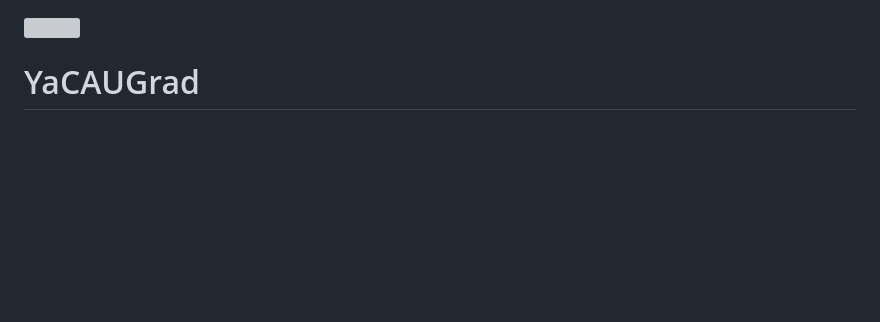
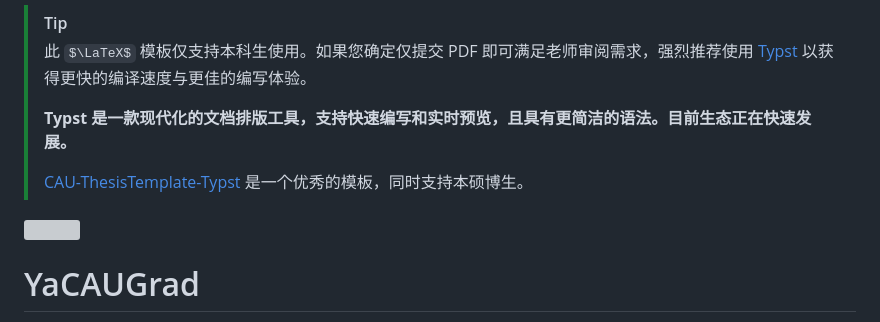
Before and after one commit to maxchang3/YaCAUThesisUG, a Markdown page: README.md, the part around the change. Drawn GitHub-style; some formulas as TeX source; blank space fills up the shorter version; grey boxes are pictures that could not be loaded.

Commit message:
docs: add tips for using Typst

```diff
--- a/README.md
+++ b/README.md
@@ -1,3 +1,10 @@
+> [!TIP]
+> 此 $\LaTeX$ 模板仅支持本科生使用。如果您确定仅提交 PDF 即可满足老师审阅需求，强烈推荐使用 [Typst](https://typst.app/docs) 以获得更快的编译速度与更佳的编写体验。
+>
+> **Typst 是一款现代化的文档排版工具，支持快速编写和实时预览，且具有更简洁的语法。目前生态正在快速发展。**
+>
+> [CAU-ThesisTemplate-Typst](https://github.com/JWangL5/CAU-ThesisTemplate-Typst) 是一个优秀的模板，同时支持本硕博生。
+
 <img src="./pictures/CAU.png" height="100" align="right" />
 
 # YaCAUGrad
```
